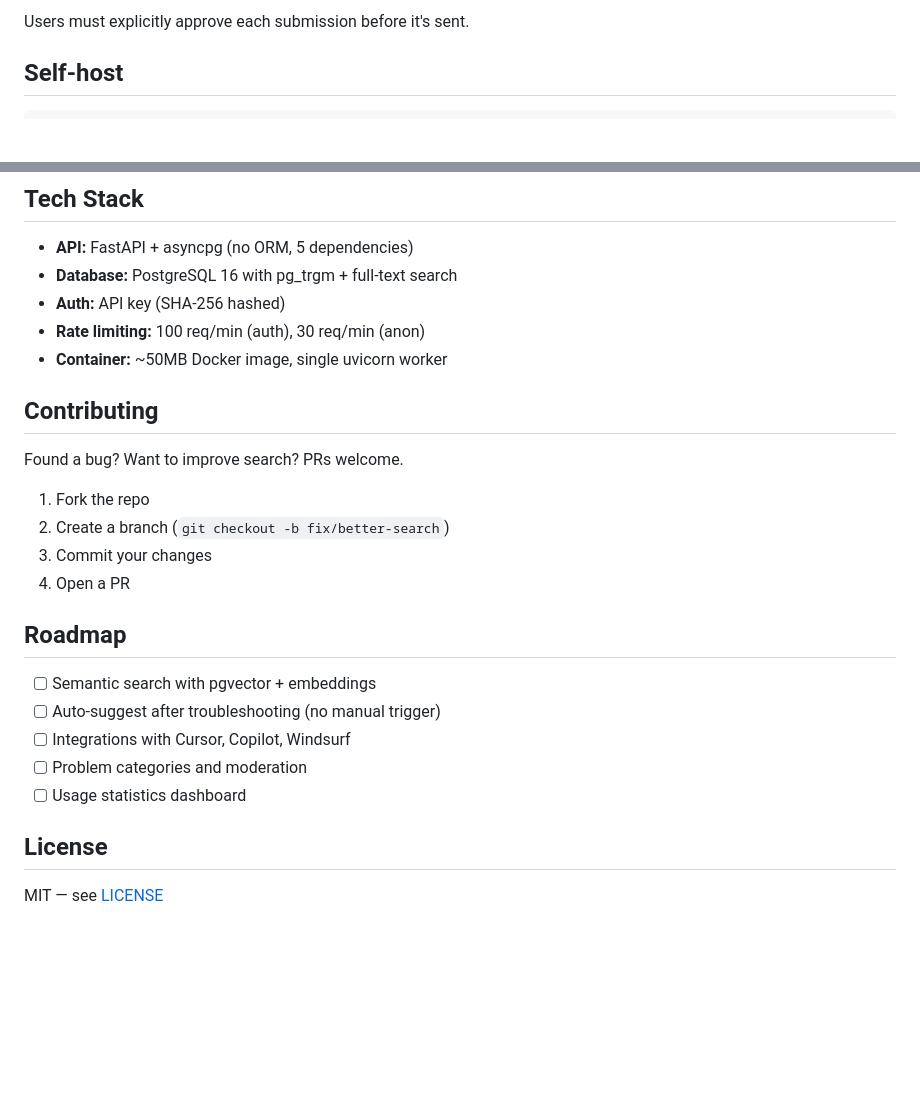
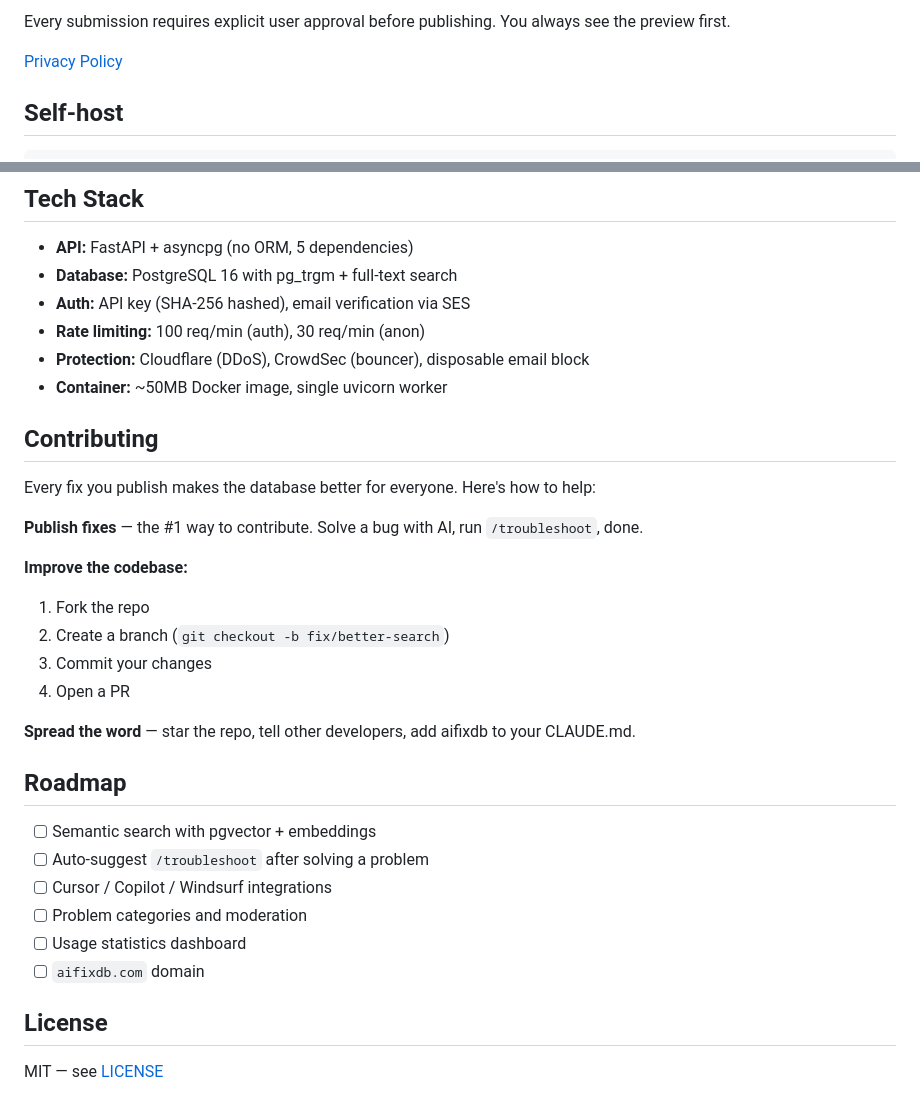
Before and after one commit to aifixdb/aifixdb, a Markdown page: README.md, 2 parts joined by grey strips. Drawn GitHub-style; blank space fills up the shorter version.

```diff
--- a/README.md
+++ b/README.md
@@ -118,5 +178,7 @@ Technology names, version numbers, config file names, error codes, and ports are
 
-Users must explicitly approve each submission before it's sent.
+Every submission requires explicit user approval before publishing. You always see the preview first.
+
+[Privacy Policy](https://aifixdb.nocodework.pl/privacy)
 
 ## Self-host
 
@@ -132,26 +194,33 @@ docker compose up -d
 
 - **API:** FastAPI + asyncpg (no ORM, 5 dependencies)
 - **Database:** PostgreSQL 16 with pg_trgm + full-text search
-- **Auth:** API key (SHA-256 hashed)
+- **Auth:** API key (SHA-256 hashed), email verification via SES
 - **Rate limiting:** 100 req/min (auth), 30 req/min (anon)
+- **Protection:** Cloudflare (DDoS), CrowdSec (bouncer), disposable email block
 - **Container:** ~50MB Docker image, single uvicorn worker
 
 ## Contributing
 
-Found a bug? Want to improve search? PRs welcome.
+Every fix you publish makes the database better for everyone. Here's how to help:
 
+**Publish fixes** — the #1 way to contribute. Solve a bug with AI, run `/troubleshoot`, done.
+
+**Improve the codebase:**
 1. Fork the repo
 2. Create a branch (`git checkout -b fix/better-search`)
 3. Commit your changes
 4. Open a PR
 
+**Spread the word** — star the repo, tell other developers, add aifixdb to your CLAUDE.md.
+
 ## Roadmap
 
 - [ ] Semantic search with pgvector + embeddings
-- [ ] Auto-suggest after troubleshooting (no manual trigger)
-- [ ] Integrations with Cursor, Copilot, Windsurf
+- [ ] Auto-suggest `/troubleshoot` after solving a problem
+- [ ] Cursor / Copilot / Windsurf integrations
 - [ ] Problem categories and moderation
 - [ ] Usage statistics dashboard
+- [ ] `aifixdb.com` domain
 
 ## License
 
```
Also changed, not shown: other parts of README.md (+105 -45 lines).
